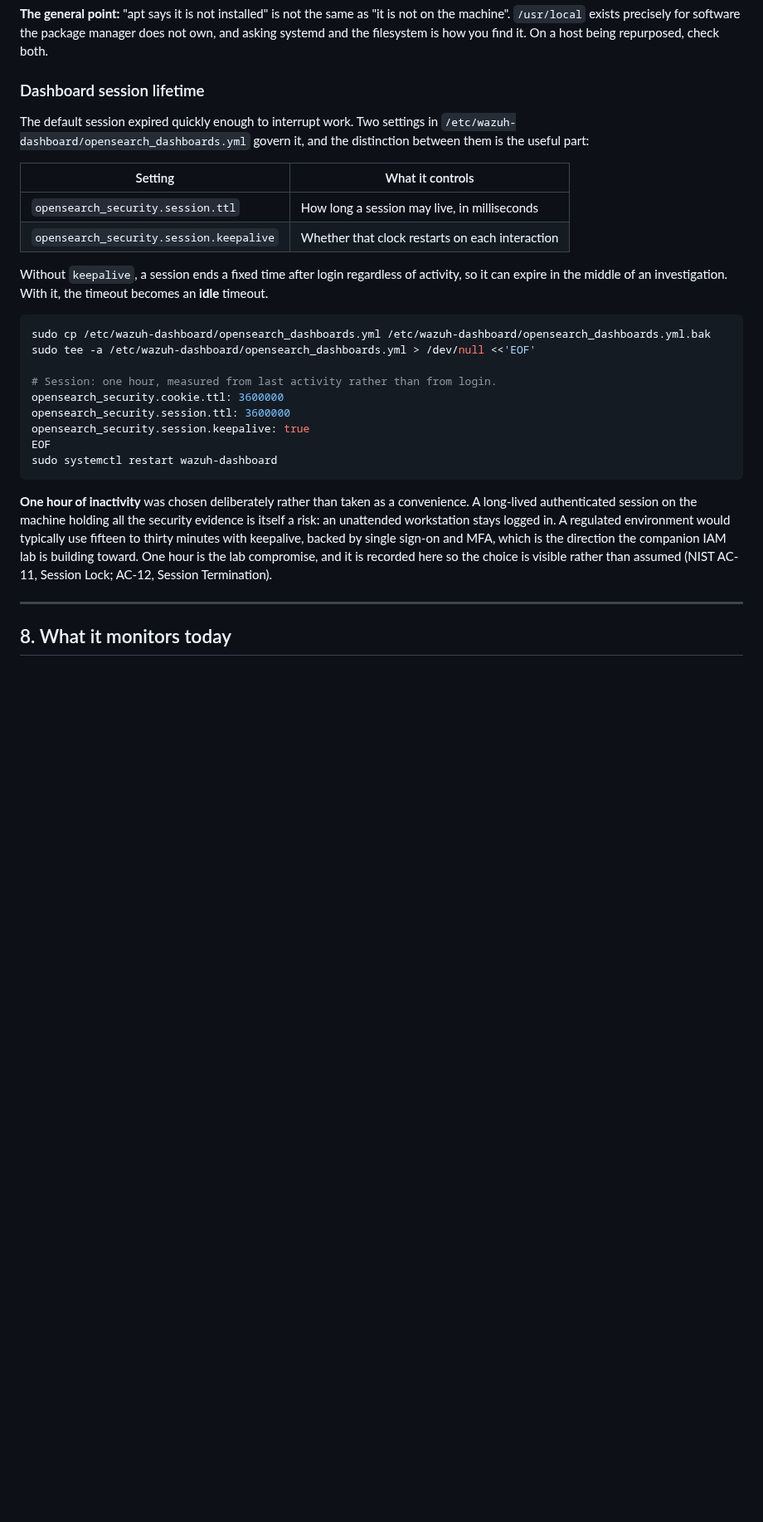
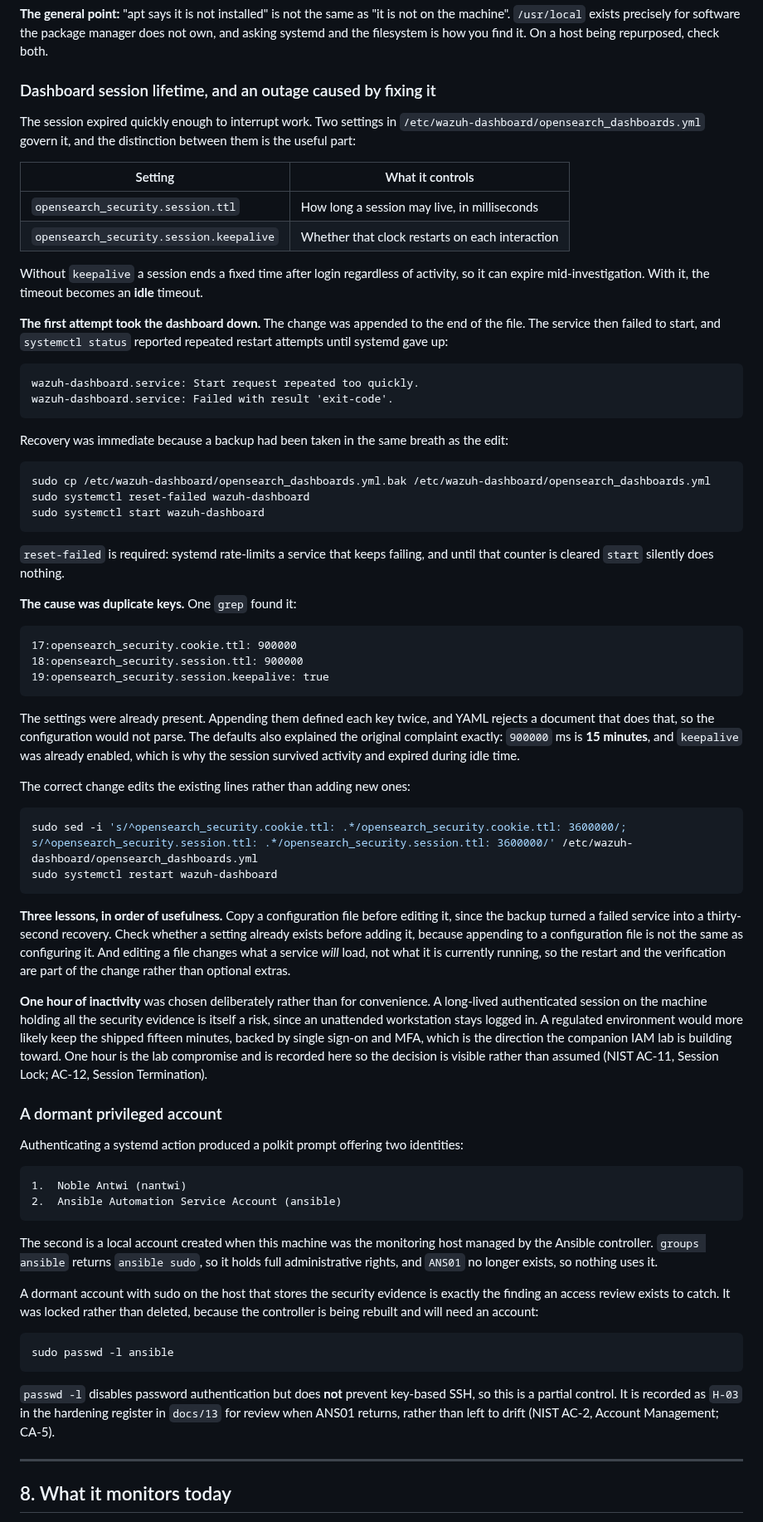
Before and after one commit to noble-antwi/enterprise-security-homelab, a Markdown page: docs/16-siem01-build.md, the part around one of its changes. Shown at 83% size. GitHub-like rendering; blank space fills up the shorter version.

Commit message:
Record the SCA baseline, the session-timeout outage, and a dormant admin account
SCA baseline captured before any hardening: 147 passed, 127 failed, 274
checks evaluated against the CIS Ubuntu 24.04 Benchmark v1.0.0, a 53.6
per cent pass rate. Roughly half a benchmark failing is normal for a
default installation, which is the point worth making: hardening is
work, not a property the operating system arrives with. This number
cannot be recreated later, so it was taken first.

Also records why the Configuration Assessment Inventory tab is empty.
It is scoped to an agent selected from the agents list, and the manager
is agent 000, which never appears there. The Events tab reads the
alerts index directly, which is why the manager's own results show at
all.

The session-timeout change is rewritten to record what actually
happened rather than the intended procedure. Appending the settings
took the dashboard down, because they already existed at 900000 ms and
YAML rejects duplicate keys. Those same defaults explained the original
complaint: fifteen minutes with keepalive already enabled, which is why
the session survived activity and expired during idle time. Recovery
took thirty seconds because a backup had been copied before the edit,
and needed systemctl reset-failed first, since systemd rate-limits a
service that keeps failing. Three lessons recorded: back up before
editing, check whether a setting exists before adding it, and remember
that editing a file changes what a service will load rather than what
it is running.

H-03 added to the hardening register. SIEM01 carries a local ansible
account with full sudo, created when the machine was the monitoring
host, whose controller no longer exists. A dormant administrative
account on the host holding all the security evidence is what an access
review exists to find. Locked rather than deleted since ANS01 is being
rebuilt, with the caveat recorded that passwd -l does not block
key-based SSH.

````diff
--- a/docs/16-siem01-build.md
+++ b/docs/16-siem01-build.md
@@ -258,30 +258,73 @@ sudo userdel prometheus
 
 **The general point:** "apt says it is not installed" is not the same as "it is not on the machine". `/usr/local` exists precisely for software the package manager does not own, and asking systemd and the filesystem is how you find it. On a host being repurposed, check both.
 
-### Dashboard session lifetime
+### Dashboard session lifetime, and an outage caused by fixing it
 
-The default session expired quickly enough to interrupt work. Two settings in `/etc/wazuh-dashboard/opensearch_dashboards.yml` govern it, and the distinction between them is the useful part:
+The session expired quickly enough to interrupt work. Two settings in `/etc/wazuh-dashboard/opensearch_dashboards.yml` govern it, and the distinction between them is the useful part:
 
 | Setting | What it controls |
 |---------|------------------|
 | `opensearch_security.session.ttl` | How long a session may live, in milliseconds |
 | `opensearch_security.session.keepalive` | Whether that clock restarts on each interaction |
 
-Without `keepalive`, a session ends a fixed time after login regardless of activity, so it can expire in the middle of an investigation. With it, the timeout becomes an **idle** timeout.
+Without `keepalive` a session ends a fixed time after login regardless of activity, so it can expire mid-investigation. With it, the timeout becomes an **idle** timeout.
+
+**The first attempt took the dashboard down.** The change was appended to the end of the file. The service then failed to start, and `systemctl status` reported repeated restart attempts until systemd gave up:
+
+```
+wazuh-dashboard.service: Start request repeated too quickly.
+wazuh-dashboard.service: Failed with result 'exit-code'.
+```
+
+Recovery was immediate because a backup had been taken in the same breath as the edit:
 
 ```bash
-sudo cp /etc/wazuh-dashboard/opensearch_dashboards.yml /etc/wazuh-dashboard/opensearch_dashboards.yml.bak
-sudo tee -a /etc/wazuh-dashboard/opensearch_dashboards.yml > /dev/null <<'EOF'
+sudo cp /etc/wazuh-dashboard/opensearch_dashboards.yml.bak /etc/wazuh-dashboard/opensearch_dashboards.yml
+sudo systemctl reset-failed wazuh-dashboard
+sudo systemctl start wazuh-dashboard
+```
 
-# Session: one hour, measured from last activity rather than from login.
-opensearch_security.cookie.ttl: 3600000
-opensearch_security.session.ttl: 3600000
-opensearch_security.session.keepalive: true
-EOF
+`reset-failed` is required: systemd rate-limits a service that keeps failing, and until that counter is cleared `start` silently does nothing.
+
+**The cause was duplicate keys.** One `grep` found it:
+
+```
+17:opensearch_security.cookie.ttl: 900000
+18:opensearch_security.session.ttl: 900000
+19:opensearch_security.session.keepalive: true
+```
+
+The settings were already present. Appending them defined each key twice, and YAML rejects a document that does that, so the configuration would not parse. The defaults also explained the original complaint exactly: `900000` ms is **15 minutes**, and `keepalive` was already enabled, which is why the session survived activity and expired during idle time.
+
+The correct change edits the existing lines rather than adding new ones:
+
+```bash
+sudo sed -i 's/^opensearch_security.cookie.ttl: .*/opensearch_security.cookie.ttl: 3600000/; s/^opensearch_security.session.ttl: .*/opensearch_security.session.ttl: 3600000/' /etc/wazuh-dashboard/opensearch_dashboards.yml
 sudo systemctl restart wazuh-dashboard
 ```
 
-**One hour of inactivity** was chosen deliberately rather than taken as a convenience. A long-lived authenticated session on the machine holding all the security evidence is itself a risk: an unattended workstation stays logged in. A regulated environment would typically use fifteen to thirty minutes with keepalive, backed by single sign-on and MFA, which is the direction the companion IAM lab is building toward. One hour is the lab compromise, and it is recorded here so the choice is visible rather than assumed (NIST AC-11, Session Lock; AC-12, Session Termination).
+**Three lessons, in order of usefulness.** Copy a configuration file before editing it, since the backup turned a failed service into a thirty-second recovery. Check whether a setting already exists before adding it, because appending to a configuration file is not the same as configuring it. And editing a file changes what a service *will* load, not what it is currently running, so the restart and the verification are part of the change rather than optional extras.
+
+**One hour of inactivity** was chosen deliberately rather than for convenience. A long-lived authenticated session on the machine holding all the security evidence is itself a risk, since an unattended workstation stays logged in. A regulated environment would more likely keep the shipped fifteen minutes, backed by single sign-on and MFA, which is the direction the companion IAM lab is building toward. One hour is the lab compromise and is recorded here so the decision is visible rather than assumed (NIST AC-11, Session Lock; AC-12, Session Termination).
+
+### A dormant privileged account
+
+Authenticating a systemd action produced a polkit prompt offering two identities:
+
+```
+1.  Noble Antwi (nantwi)
+2.  Ansible Automation Service Account (ansible)
+```
+
+The second is a local account created when this machine was the monitoring host managed by the Ansible controller. `groups ansible` returns `ansible sudo`, so it holds full administrative rights, and `ANS01` no longer exists, so nothing uses it.
+
+A dormant account with sudo on the host that stores the security evidence is exactly the finding an access review exists to catch. It was locked rather than deleted, because the controller is being rebuilt and will need an account:
+
+```bash
+sudo passwd -l ansible
+```
+
+`passwd -l` disables password authentication but does **not** prevent key-based SSH, so this is a partial control. It is recorded as `H-03` in the hardening register in `docs/13` for review when ANS01 returns, rather than left to drift (NIST AC-2, Account Management; CA-5).
 
 ---
 
````
Also changed, not shown: other parts of docs/16-siem01-build.md (+24 -1 lines), docs/13-firewall-rulebase-governance.md (+2 -0 lines), images/siem/siem-10-sca-baseline-failed.png (added), images/siem/siem-11-sca-baseline-passed.png (added), 2 other files.
